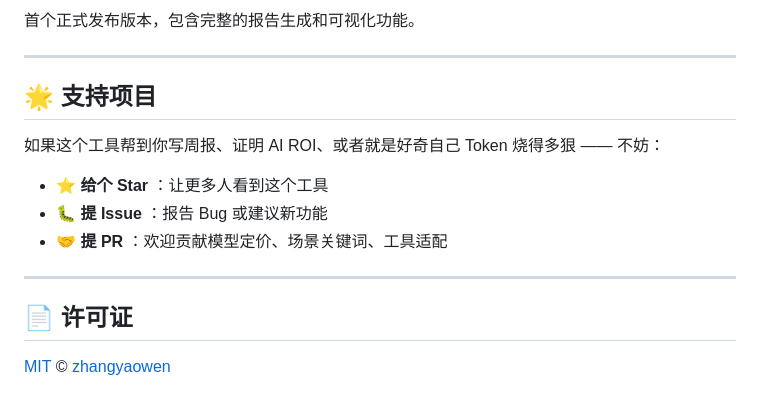
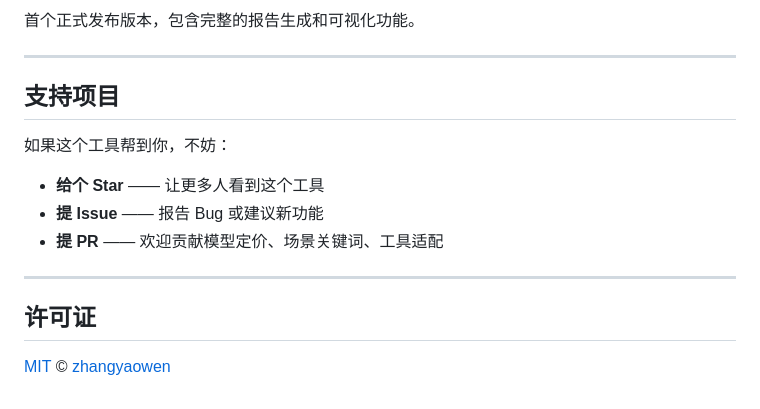
Before and after one commit to yaowen51888-rich/lumencode, a Markdown page: README.md, the part around one of its changes. Rendered like a GitHub page.

```diff
--- a/README.md
+++ b/README.md
@@ -300,16 +299,16 @@ v0.4.0 起支持 Claude Code、Codex、OpenCode 三种工具，**首次运行自
 
 ---
 
-## 🌟 支持项目
+## 支持项目
 
-如果这个工具帮到你写周报、证明 AI ROI、或者就是好奇自己 Token 烧得多狠 —— 不妨：
+如果这个工具帮到你，不妨：
 
-- ⭐ **给个 Star** ：让更多人看到这个工具
-- 🐛 **提 Issue** ：报告 Bug 或建议新功能
-- 🤝 **提 PR** ：欢迎贡献模型定价、场景关键词、工具适配
+- **给个 Star** —— 让更多人看到这个工具
+- **提 Issue** —— 报告 Bug 或建议新功能
+- **提 PR** —— 欢迎贡献模型定价、场景关键词、工具适配
 
 ---
 
-## 📄 许可证
+## 许可证
 
 [MIT](LICENSE) © [zhangyaowen](https://github.com/yaowen51888-rich)
```
Also changed, not shown: other parts of README.md (+34 -35 lines), README_EN.md (+40 -41 lines).
